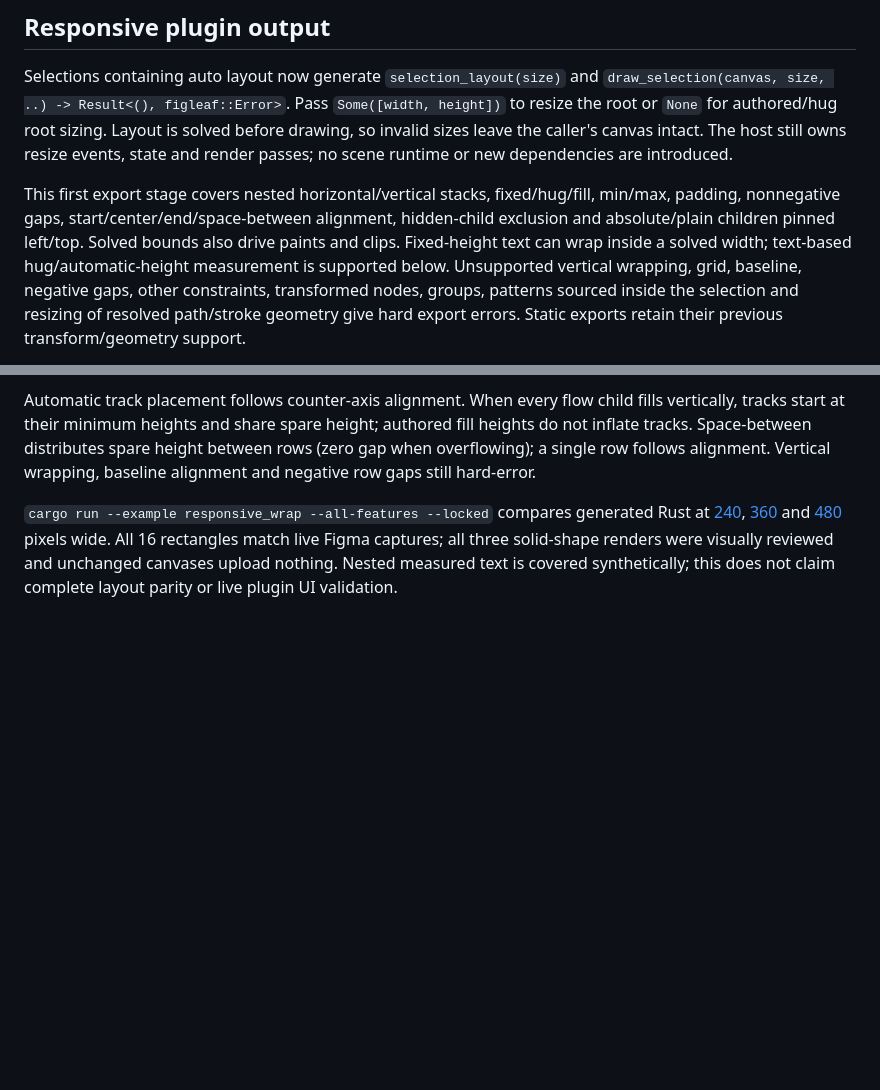
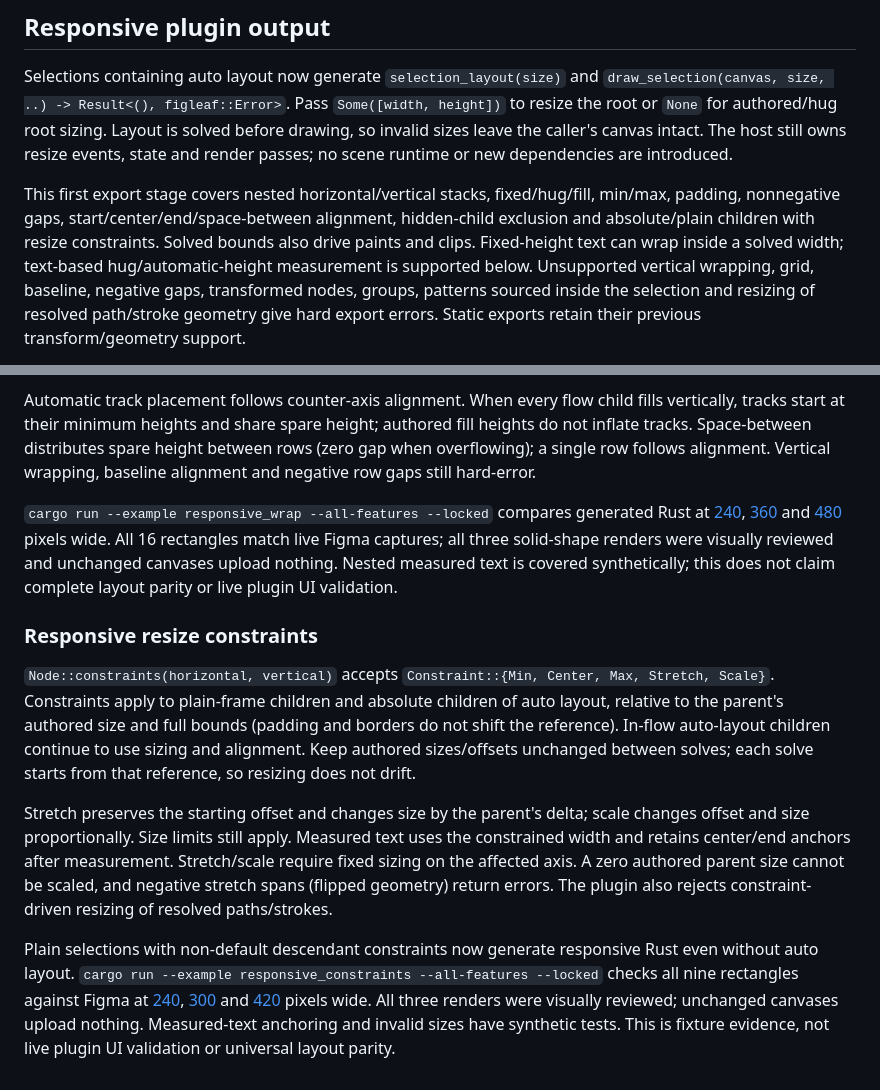
Before and after one commit to monomadic/figleaf, a Markdown page: README.md, 2 parts joined by grey strips. Rendered like a GitHub page; blank space fills up the shorter version.

Commit message:
Support responsive resize constraints and plugin export

```diff
--- a/README.md
+++ b/README.md
@@ -857,10 +857,10 @@ new dependencies are introduced.
 
 This first export stage covers nested horizontal/vertical stacks, fixed/hug/fill,
 min/max, padding, nonnegative gaps, start/center/end/space-between alignment,
-hidden-child exclusion and absolute/plain children pinned left/top. Solved bounds
+hidden-child exclusion and absolute/plain children with resize constraints. Solved bounds
 also drive paints and clips. Fixed-height text can wrap inside a solved width;
 text-based hug/automatic-height measurement is supported below. Unsupported vertical wrapping, grid,
-baseline, negative gaps, other constraints, transformed nodes, groups,
+baseline, negative gaps, transformed nodes, groups,
 patterns sourced inside the selection and resizing of
 resolved path/stroke geometry give hard
 export errors. Static exports retain their previous transform/geometry support.
@@ -942,3 +942,29 @@ Rust at [240](docs/responsive-wrap-240-compare.png),
 live Figma captures; all three solid-shape renders were visually reviewed and
 unchanged canvases upload nothing. Nested measured text is covered synthetically;
 this does not claim complete layout parity or live plugin UI validation.
+
+### Responsive resize constraints
+
+`Node::constraints(horizontal, vertical)` accepts `Constraint::{Min, Center,
+Max, Stretch, Scale}`. Constraints apply to plain-frame children and absolute
+children of auto layout, relative to the parent's authored size and full bounds
+(padding and borders do not shift the reference). In-flow auto-layout children
+continue to use sizing and alignment. Keep authored sizes/offsets unchanged
+between solves; each solve starts from that reference, so resizing does not drift.
+
+Stretch preserves the starting offset and changes size by the parent's delta;
+scale changes offset and size proportionally. Size limits still apply. Measured
+text uses the constrained width and retains center/end anchors after measurement.
+Stretch/scale require fixed sizing on the affected axis. A zero authored parent
+size cannot be scaled, and negative stretch spans (flipped geometry) return errors.
+The plugin also rejects constraint-driven resizing of resolved paths/strokes.
+
+Plain selections with non-default descendant constraints now generate responsive
+Rust even without auto layout. `cargo run --example responsive_constraints
+--all-features --locked` checks all nine rectangles against Figma at
+[240](docs/responsive-constraints-240-compare.png),
+[300](docs/responsive-constraints-300-compare.png) and
+[420](docs/responsive-constraints-420-compare.png) pixels wide. All three renders
+were visually reviewed; unchanged canvases upload nothing. Measured-text anchoring
+and invalid sizes have synthetic tests. This is fixture evidence, not live plugin
+UI validation or universal layout parity.
```
Also changed, not shown: TASKS.md (+3 -1 lines), plugin/README.md (+12 -3 lines), docs/figma/responsive-constraints-240.png (added), docs/figma/responsive-constraints-300.png (added), docs/figma/responsive-constraints-420.png (added), docs/responsive-constraints-240-compare.png (added), docs/responsive-constraints-300-compare.png (added), docs/responsive-constraints-420-compare.png (added), 9 other files.
